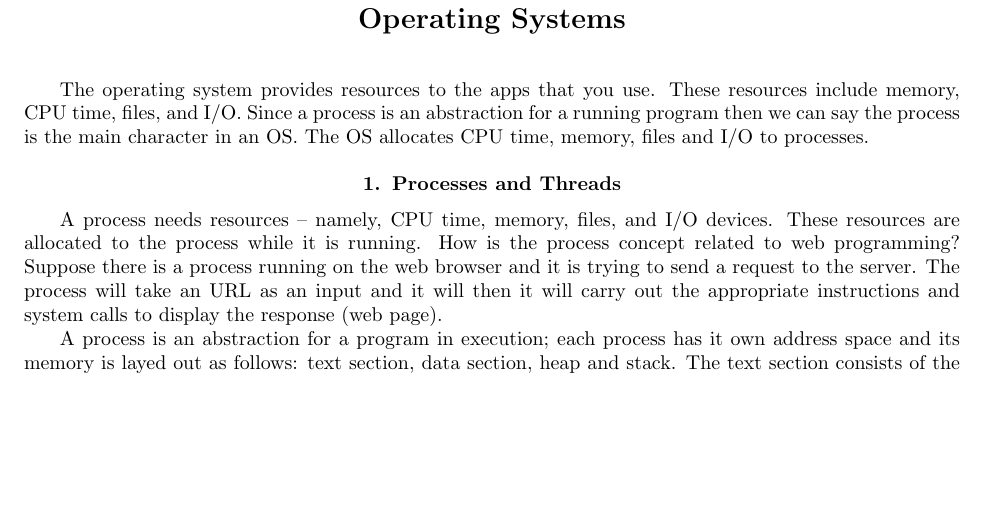
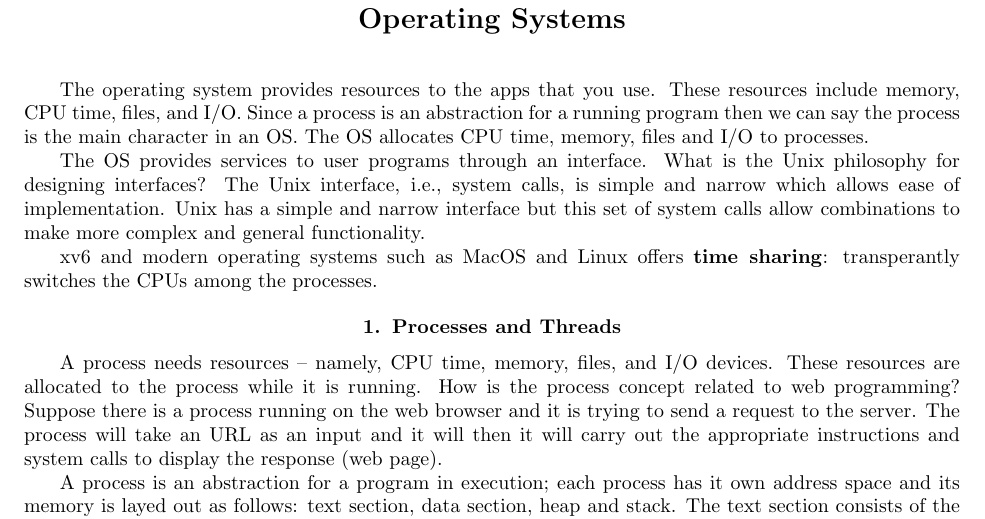
Before and after one commit to Jobhdez/CS-digest, a LaTeX thesis (csnotes.tex): part of page 27 of 39, cut so that both start at the same text, the shorter picture padded with empty space. Compiled offline with pdfLaTeX.

Commit message:
update tex file

```diff
--- a/csnotes.tex
+++ b/csnotes.tex
@@ -760,6 +760,10 @@ As you can see above each pass lowers the ast to a much lower level. Take a look
 \chapter{Operating Systems}
 The operating system provides resources to the apps that you use. These resources include memory, CPU time, files, and I/O. Since a process is an abstraction for a running program then we can say the process is the main character in an OS. The OS allocates CPU time, memory, files and I/O to processes.
 
+The OS provides services to user programs through an interface. What is the Unix philosophy for designing interfaces? The Unix interface, i.e., system calls, is simple and narrow which allows ease of implementation. Unix has a simple and narrow interface but this set of system calls allow combinations to make more complex and general functionality.
+
+xv6 and modern operating systems such as MacOS and Linux offers \textbf{time sharing}: transperantly switches the CPUs among the processes.
+
 \section{Processes and Threads}
 
 A process needs resources -- namely, CPU time, memory, files, and I/O devices. These resources are allocated to the process while it is running. How is the process concept related to web programming? Suppose there is a process running on the web browser and it is trying to send a request to the server. The process will take an URL as an input and it will then it will carry out the appropriate instructions and system calls to display the response (web page).
```
Also changed, not shown: csnotes.pdf, csnotes.tex (7 more changed lines).
